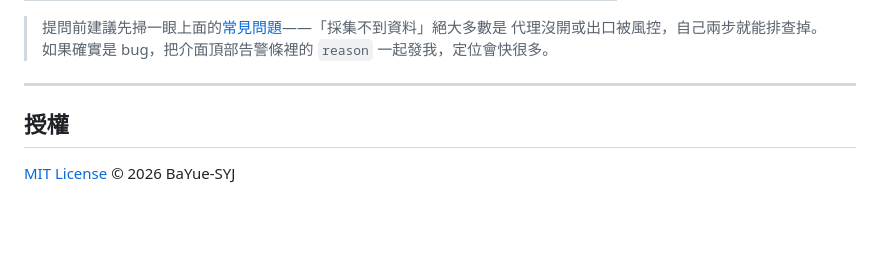
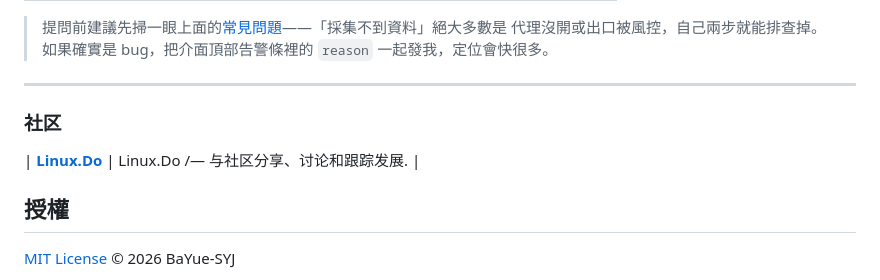
Before and after one commit to BaYue-SYJ/threads-ai-radar, a Markdown page: README.zh-TW.md, the part around the change. GitHub-like rendering; blank space fills up the shorter version.

```diff
--- a/README.zh-TW.md
+++ b/README.zh-TW.md
@@ -730,7 +730,9 @@ python refilter.py
 > 如果確實是 bug，把介面頂部告警條裡的 `reason` 一起發我，定位會快很多。
 
 ---
+### 社区
 
+| [**Linux.Do**](https://linux.do) | Linux.Do /— 与社区分享、讨论和跟踪发展. |
 ## 授權
 
 [MIT License](LICENSE) © 2026 BaYue-SYJ
```
